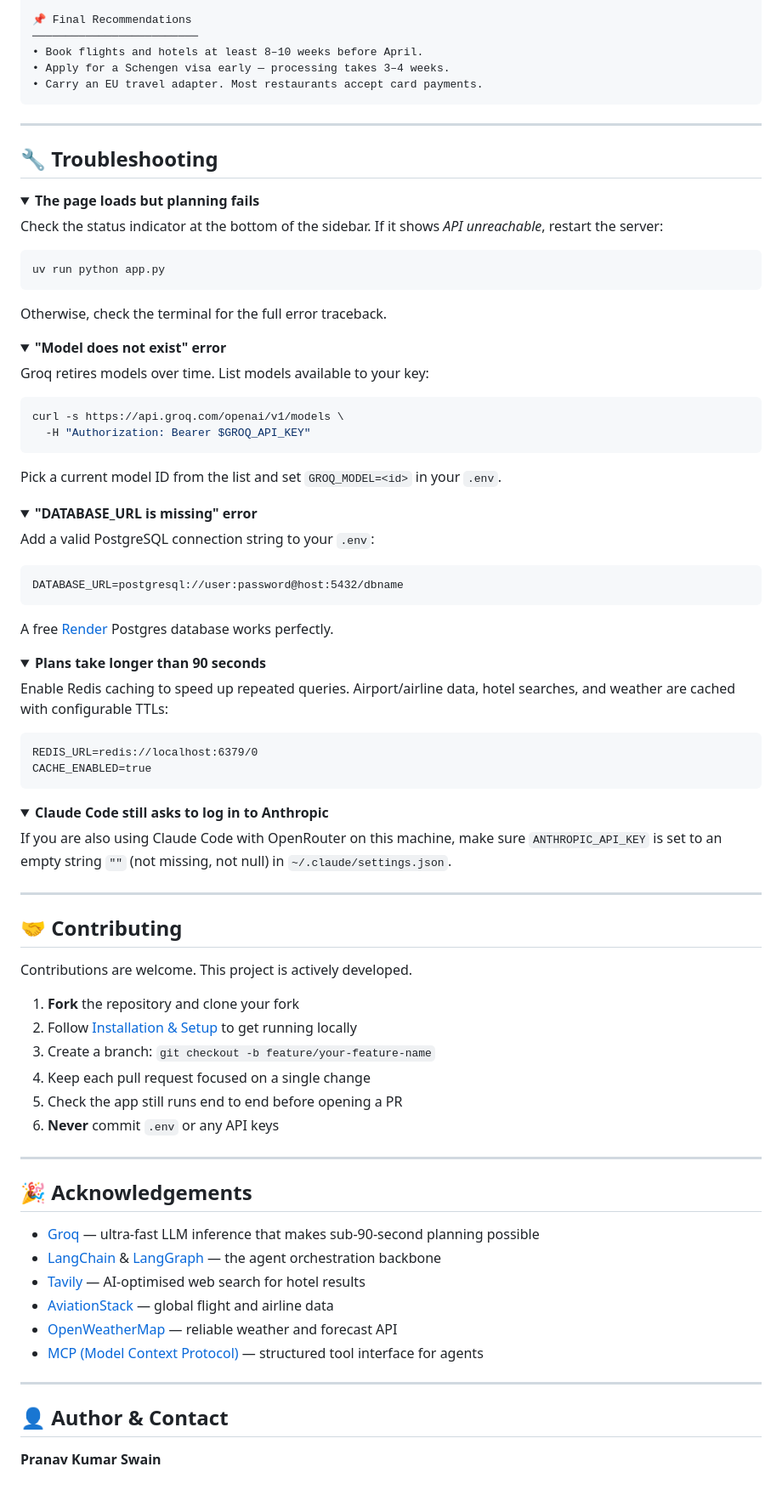
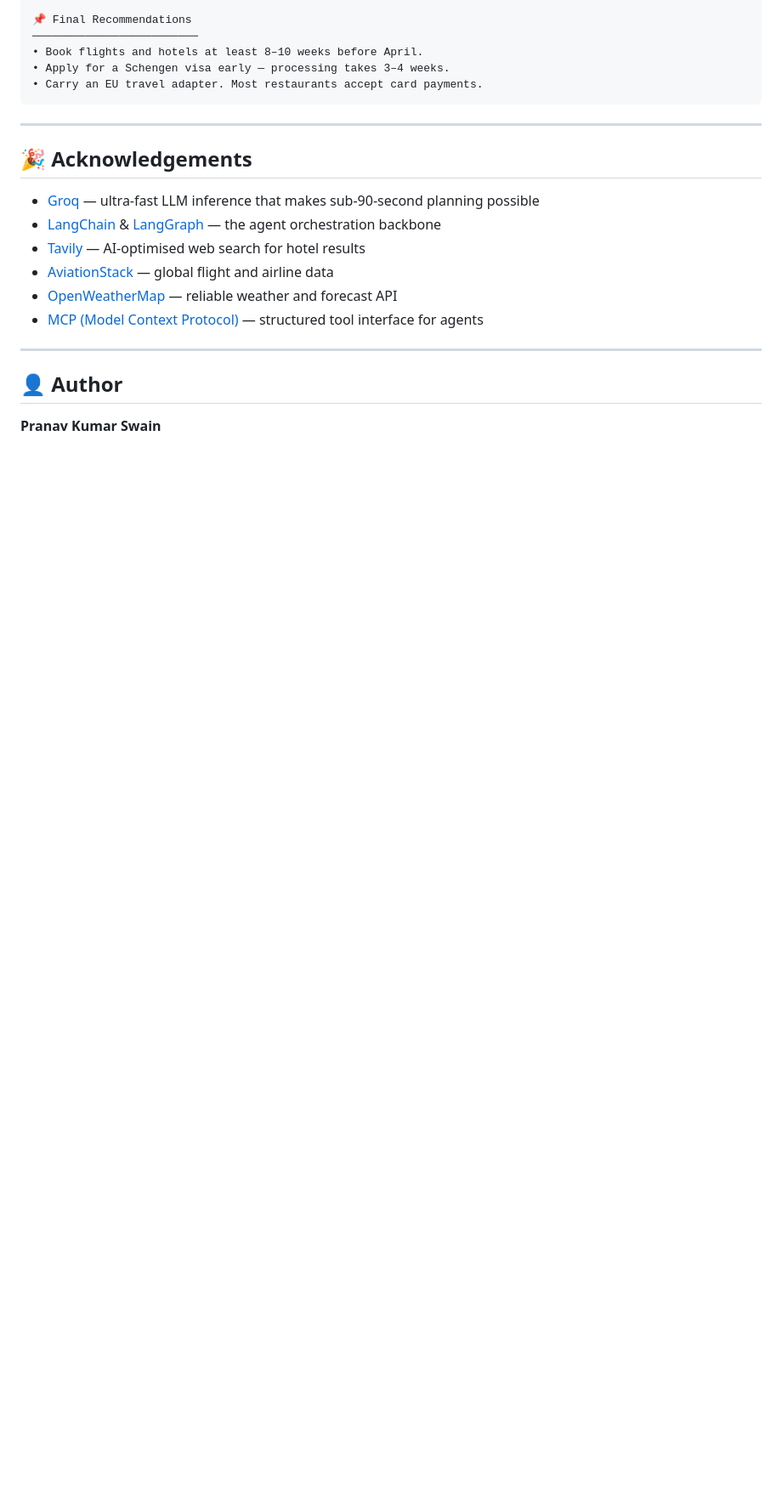
Before and after one commit to Praaanaav/Travel-Planner, a Markdown page: README.md, the part around the change. Shown at 85% size. Drawn GitHub-style; folded sections open; blank space fills up the shorter version.

Commit message:
Remove troubleshooting and contributing sections from README
Removed troubleshooting section and contributing guidelines from README.

````diff
--- a/README.md
+++ b/README.md
@@ -522,78 +522,6 @@ Total                 ~₹1,52,000
 • Apply for a Schengen visa early — processing takes 3–4 weeks.
 • Carry an EU travel adapter. Most restaurants accept card payments.
 ```
-
----
-
-## 🔧 Troubleshooting
-
-<details>
-<summary><b>The page loads but planning fails</b></summary>
-
-Check the status indicator at the bottom of the sidebar. If it shows *API unreachable*, restart the server:
-
-```bash
-uv run python app.py
-```
-
-Otherwise, check the terminal for the full error traceback.
-</details>
-
-<details>
-<summary><b>"Model does not exist" error</b></summary>
-
-Groq retires models over time. List models available to your key:
-
-```bash
-curl -s https://api.groq.com/openai/v1/models \
-  -H "Authorization: Bearer $GROQ_API_KEY"
-```
-
-Pick a current model ID from the list and set `GROQ_MODEL=<id>` in your `.env`.
-</details>
-
-<details>
-<summary><b>"DATABASE_URL is missing" error</b></summary>
-
-Add a valid PostgreSQL connection string to your `.env`:
-
-```dotenv
-DATABASE_URL=postgresql://user:password@host:5432/dbname
-```
-
-A free [Render](https://render.com/) Postgres database works perfectly.
-</details>
-
-<details>
-<summary><b>Plans take longer than 90 seconds</b></summary>
-
-Enable Redis caching to speed up repeated queries. Airport/airline data, hotel searches, and weather are cached with configurable TTLs:
-
-```dotenv
-REDIS_URL=redis://localhost:6379/0
-CACHE_ENABLED=true
-```
-</details>
-
-<details>
-<summary><b>Claude Code still asks to log in to Anthropic</b></summary>
-
-If you are also using Claude Code with OpenRouter on this machine, make sure `ANTHROPIC_API_KEY` is set to an empty string `""` (not missing, not null) in `~/.claude/settings.json`.
-</details>
-
----
-
-## 🤝 Contributing
-
-Contributions are welcome. This project is actively developed.
-
-1. **Fork** the repository and clone your fork
-2. Follow [Installation & Setup](#-installation--setup) to get running locally
-3. Create a branch: `git checkout -b feature/your-feature-name`
-4. Keep each pull request focused on a single change
-5. Check the app still runs end to end before opening a PR
-6. **Never** commit `.env` or any API keys
-
 ---
 
 ## 🎉 Acknowledgements
@@ -607,6 +535,6 @@ Contributions are welcome. This project is actively developed.
 
 ---
 
-## 👤 Author & Contact
+## 👤 Author
 
 **Pranav Kumar Swain**
````
